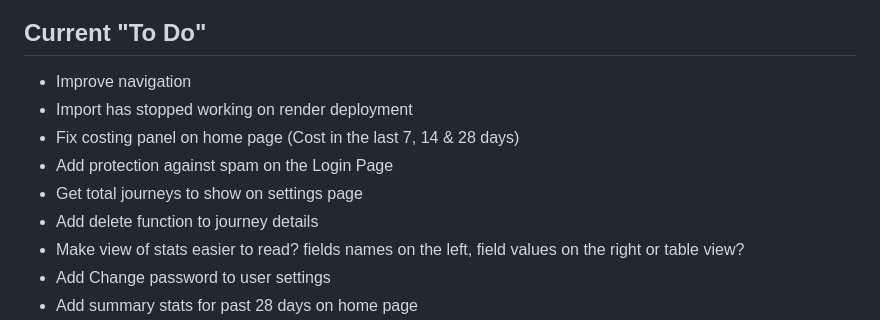
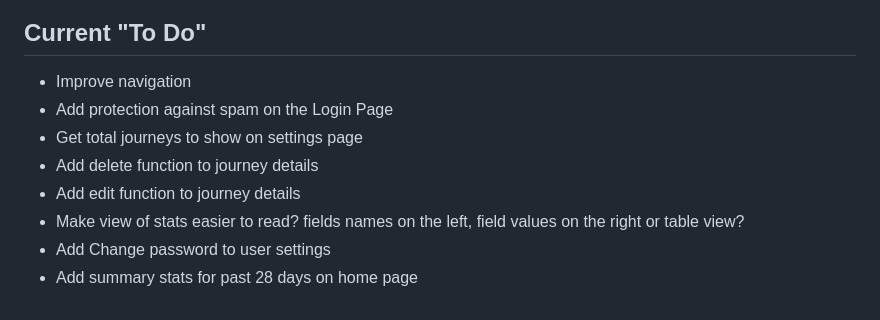
Before and after one commit to BONDY25/JourneyApp, a Markdown page: README.md, the part around the change. Rendered like a GitHub page.

```diff
--- a/README.md
+++ b/README.md
@@ -8,11 +8,10 @@ I use a MongoDb Atlas NoSql Database to store each journey entry and then go fro
 ## Current "To Do"
 
 * Improve navigation
-* Import has stopped working on render deployment
-* Fix costing panel on home page (Cost in the last 7, 14 & 28 days)
 * Add protection against spam on the Login Page
 * Get total journeys to show on settings page
 * Add delete function to journey details
+* Add edit function to journey details
 * Make view of stats easier to read? fields names on the left, field values on the right or table view?
 * Add Change password to user settings
 * Add summary stats for past 28 days on home page
```
